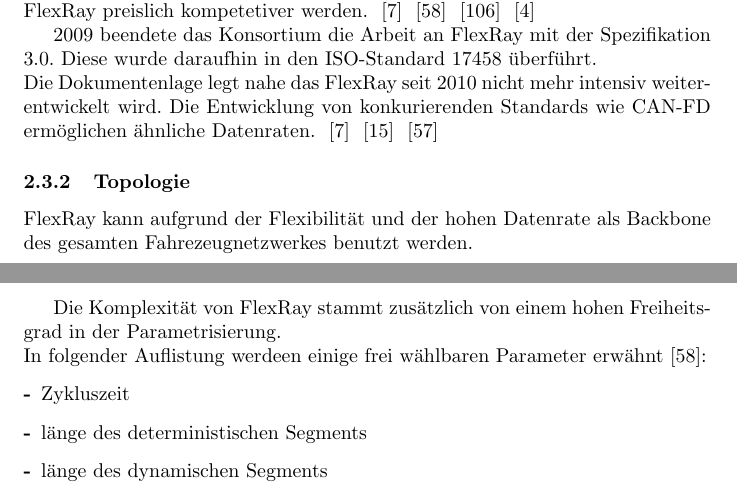
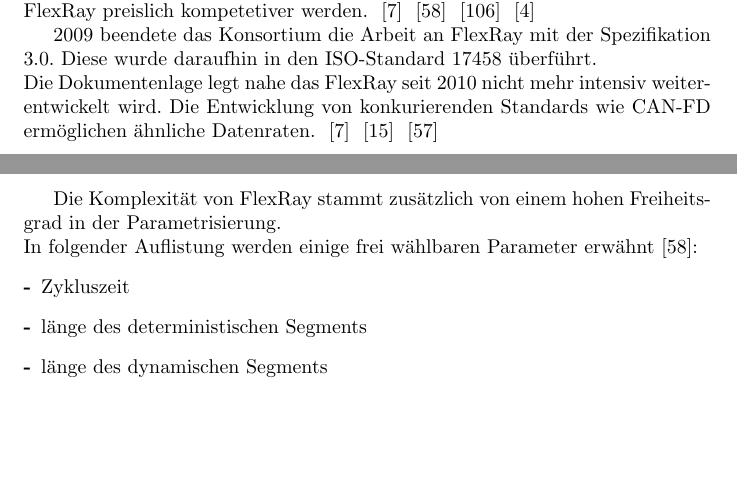
Before and after one commit to pottkabe/Blockveranstaltung, a LaTeX paper (Ausarbeitung/Main.tex, which reads Ausarbeitung/Kapitel4.tex): two parts of pages 16 and 17 of 57, joined at a grey line, cut so that both start at the same text, the shorter picture padded with empty space. Compiled offline with pdfLaTeX.

Commit message:
merge Kapitel 4

```diff
--- a/Ausarbeitung/Kapitel4.tex
+++ b/Ausarbeitung/Kapitel4.tex
@@ -218,11 +218,6 @@
     ~\cite{LA_FR5}
     ~\cite{LA_FR6}
 
-    \subsubsection{Topologie}
-
-    FlexRay kann aufgrund der Flexibilität und der hohen Datenrate als Backbone des gesamten
-    Fahrezeugnetzwerkes benutzt werden.
-
     \subsubsection{Realisierung}
 
     Damit die unterschiedlichen Anwendungsbereiche unterstützt werden können, nutzt FlexRay
@@ -257,7 +252,7 @@
 
     Die Komplexität von FlexRay stammt zusätzlich von einem hohen Freiheitsgrad in der
     Parametrisierung.\\
-    In folgender Auflistung werdeen einige frei wählbaren Parameter erwähnt~\cite{LA_FR2}:
+    In folgender Auflistung werden einige frei wählbaren Parameter erwähnt~\cite{LA_FR2}:
     \begin{description}
     \item[-] Zykluszeit
     \item[-] länge des deterministischen Segments
```
